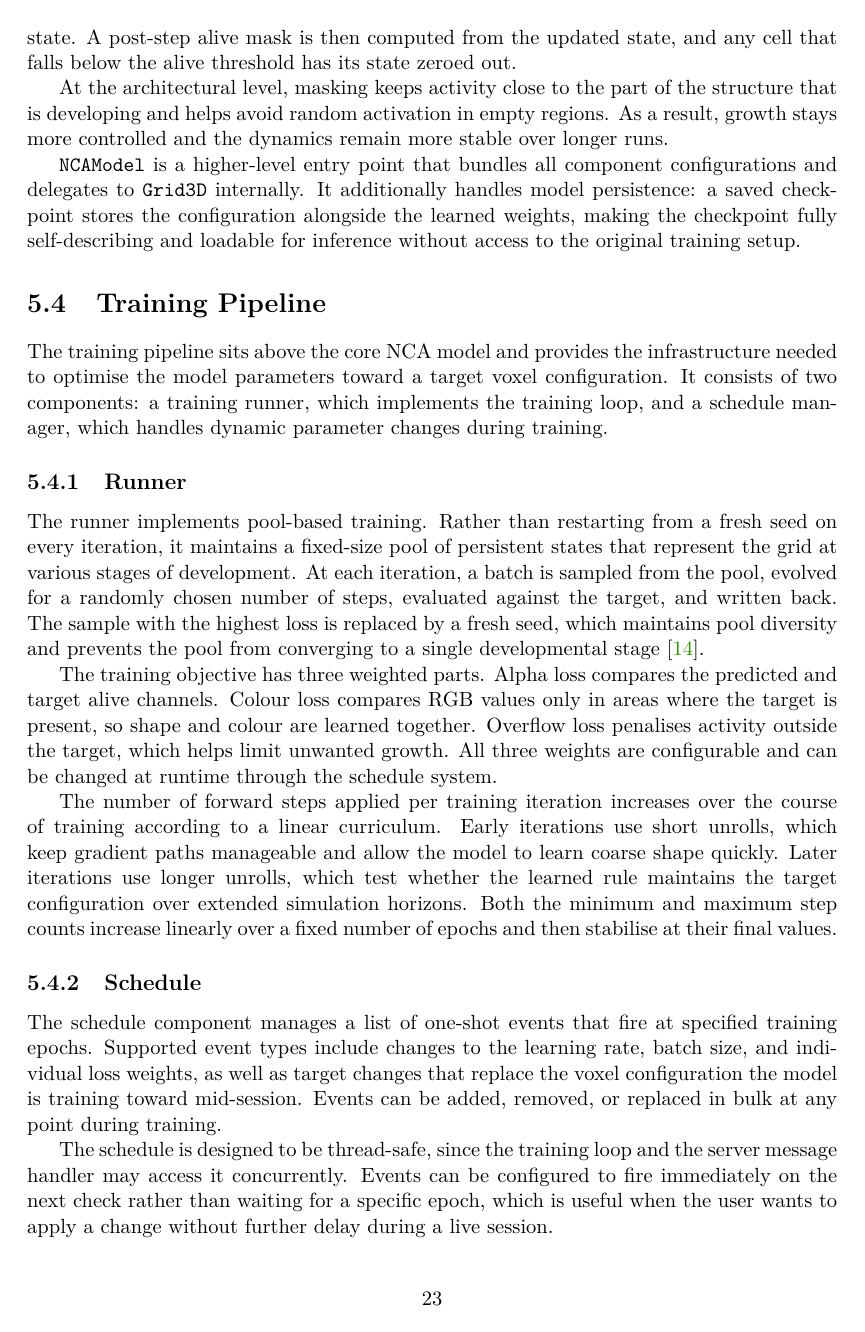
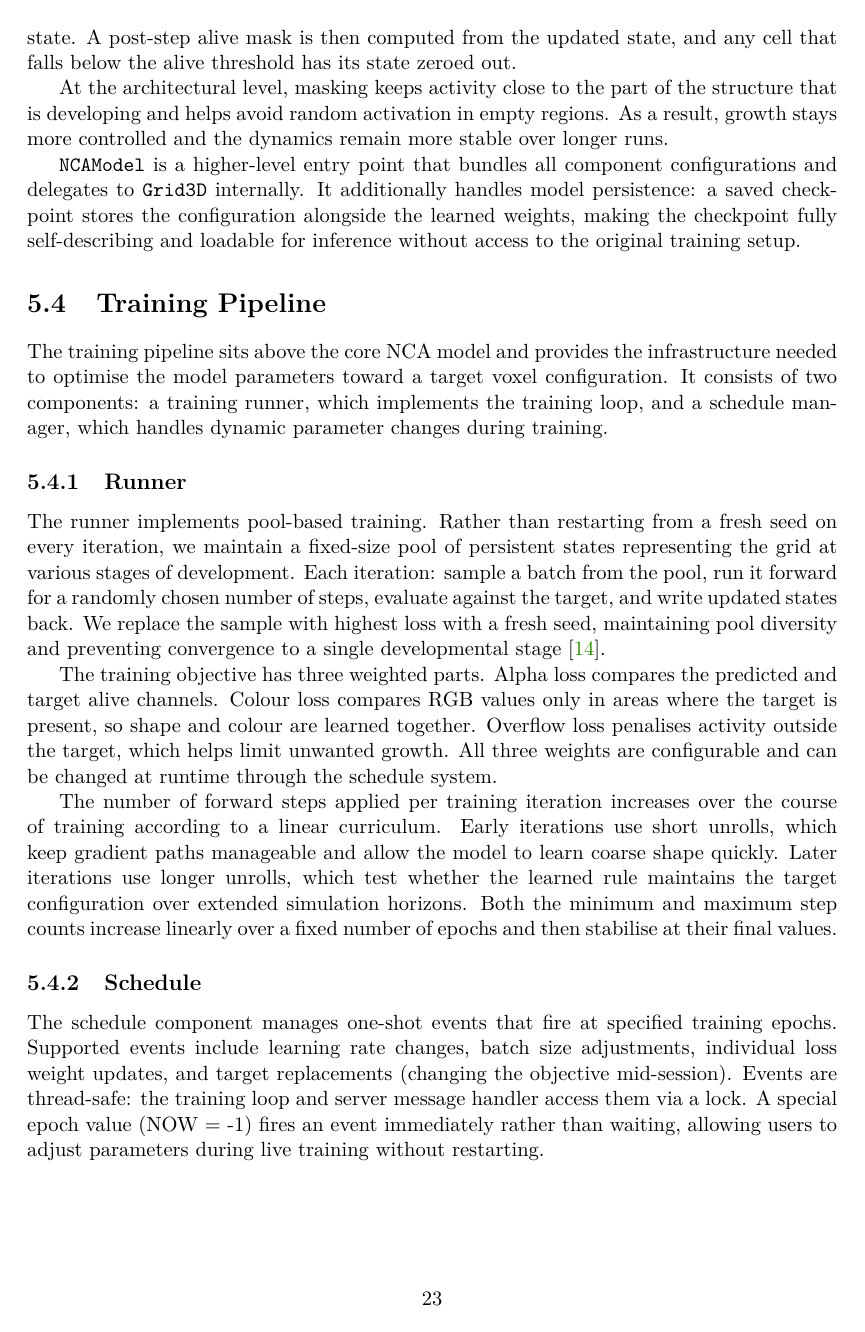
Before and after one commit to rm-a0/3d-nca, a LaTeX thesis (documentation/thesis/3d-nca.tex, which reads documentation/thesis/3d-nca-01-kapitoly-chapters-en.tex): page 26 of 38. Compiled offline with pdfLaTeX.

Commit message:
chore: adjusted thesis wording and simplified some sections

```diff
--- a/documentation/thesis/3d-nca-01-kapitoly-chapters-en.tex
+++ b/documentation/thesis/3d-nca-01-kapitoly-chapters-en.tex
@@ -856,13 +855,12 @@ parameter changes during training.
 \subsection{Runner}
 
 The runner implements pool-based training. Rather than restarting from a fresh
-seed on every iteration, it maintains a fixed-size pool of
-persistent states that represent the grid at various stages of development.
-At each iteration, a batch is sampled from the pool, evolved for a randomly
-chosen number of steps, evaluated against the target, and written back. The
-sample with the highest loss is replaced by a fresh seed,
-which maintains pool diversity and prevents the pool from converging to a
-single developmental stage~\cite{Mordvintsev2020}.
+seed on every iteration, we maintain a fixed-size pool of persistent states
+representing the grid at various stages of development. Each iteration: sample
+a batch from the pool, run it forward for a randomly chosen number of steps,
+evaluate against the target, and write updated states back. We replace the
+sample with highest loss with a fresh seed, maintaining pool diversity and
+preventing convergence to a single developmental stage~\cite{Mordvintsev2020}.
 
 The training objective has three weighted parts. Alpha loss compares the
 predicted and target alive channels. Colour loss compares RGB values only in
@@ -882,18 +880,13 @@ final values.
 
 \subsection{Schedule}
 
-The schedule component manages a list of one-shot events that fire at specified
-training epochs. Supported event types include changes to the learning rate,
-batch size, and individual loss weights, as well as target changes that
-replace the voxel configuration the model is training toward mid-session.
-Events can be added, removed, or replaced in bulk at any point during
-training.
-
-The schedule is designed to be thread-safe, since the training loop and the
-server message handler may access it concurrently. Events can be configured to
-fire immediately on the next check rather than waiting for a specific epoch,
-which is useful when the user wants to apply a change without further delay
-during a live session.
+The schedule component manages one-shot events that fire at specified training
+epochs. Supported events include learning rate changes, batch size adjustments,
+individual loss weight updates, and target replacements (changing the objective
+mid-session). Events are thread-safe: the training loop and server message
+handler access them via a lock. A special epoch value (NOW = -1) fires an event
+immediately rather than waiting, allowing users to adjust parameters during
+live training without restarting.
 
 
 \section{Server and Networking}
```
Also changed, not shown: documentation/thesis/3d-nca-01-kapitoly-chapters-en.tex (43 more changed lines).
